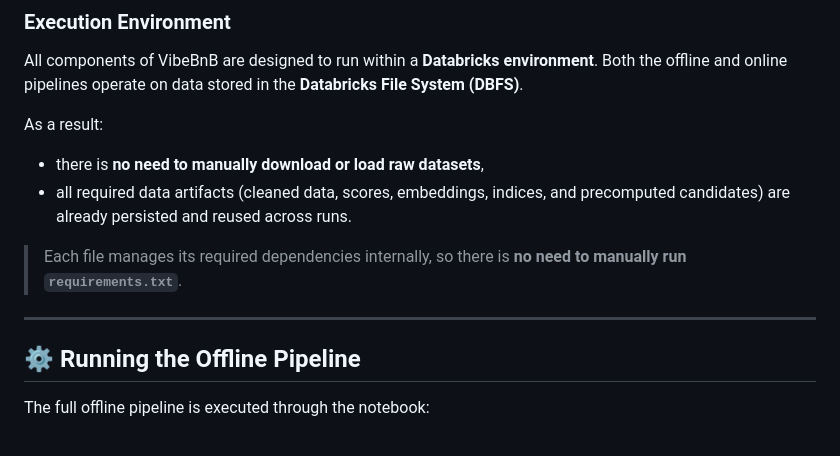
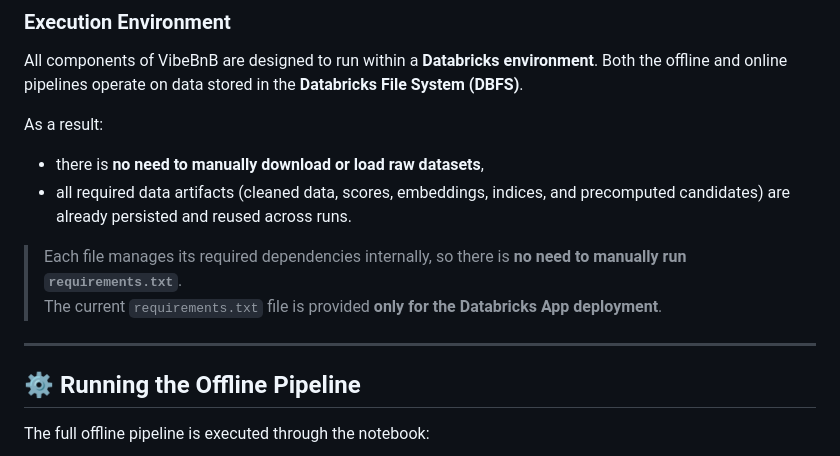
Before and after one commit to naghamo/VibeBnB, a Markdown page: README.md, the part around the change. Rendered like a GitHub page.

Commit message:
Update README to explain requirements.txt usage
Clarify the purpose of requirements.txt in the README.

```diff
--- a/README.md
+++ b/README.md
@@ -87,9 +87,11 @@ As a result:
 - there is **no need to manually download or load raw datasets**,
 - all required data artifacts (cleaned data, scores, embeddings, indices, and
   precomputed candidates) are already persisted and reused across runs.
+
 > Each file manages its required dependencies internally, so there is **no need to manually run `requirements.txt`**.
+> The current `requirements.txt` file is provided **only for the Databricks App deployment**.
+
 ---
-
 ## ⚙️ Running the Offline Pipeline
 
 The full offline pipeline is executed through the notebook:
```
